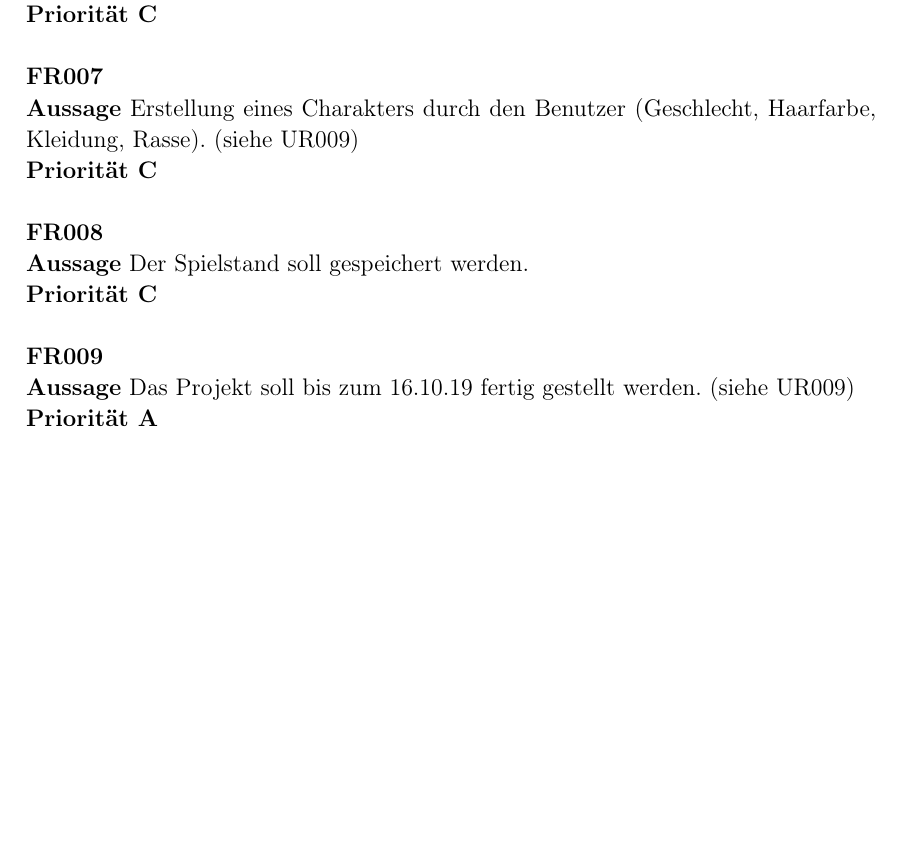
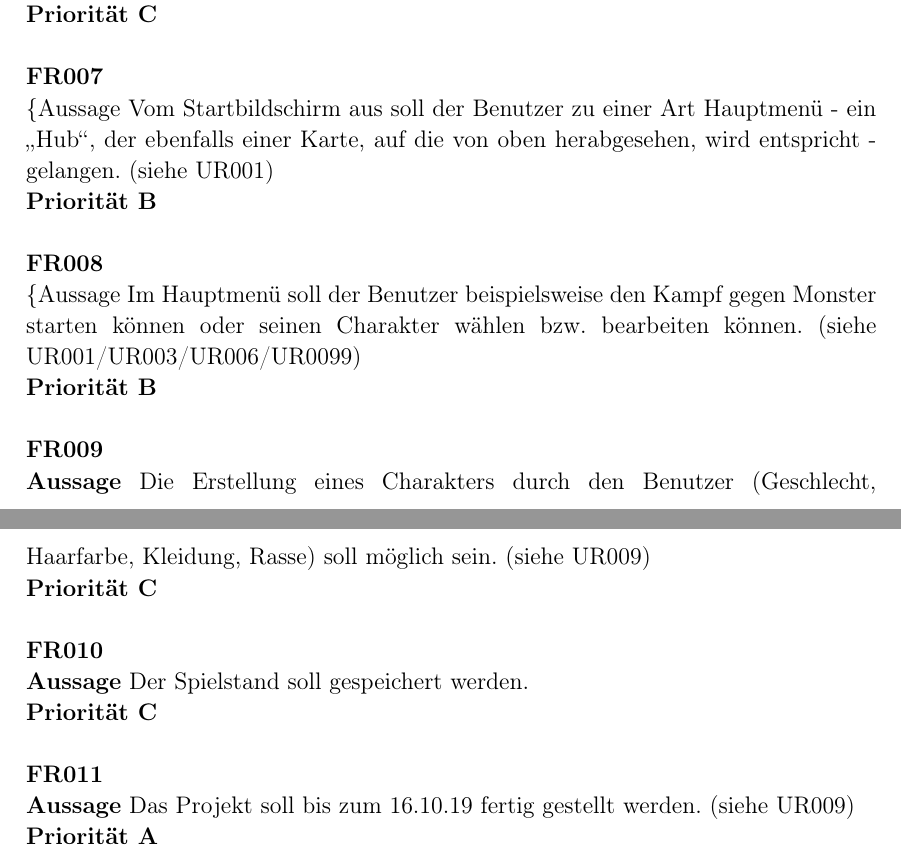
Before and after one commit to lukcod3/roleplaygame, a LaTeX document (doc/dokumentation.tex): part of page 5 of 8 before the commit and two parts of pages 5 and 6 of 9 after it, the two joined at a grey line, cut so that both start at the same text, the shorter picture padded with empty space. Compiled offline with pdfLaTeX.

Commit message:
Ergänzung Pflichtenheft
Bitte um Revision

```diff
--- a/doc/dokumentation.tex
+++ b/doc/dokumentation.tex
@@ -272,14 +272,22 @@ Informatik Leistungskurs 12 MLL\\[0.8cm]
 \textbf{Priorität C} \\
 
 \textbf{FR007} \\
-\textbf{Aussage} Erstellung eines Charakters durch den Benutzer (Geschlecht, Haarfarbe, Kleidung, Rasse). (siehe UR009) \\
+\{Aussage} Vom Startbildschirm aus soll der Benutzer zu einer Art Hauptmenü - ein \glqq{}Hub\grqq{}, der ebenfalls einer Karte, auf die von oben herabgesehen, wird entspricht - gelangen. (siehe UR001) \\
+\textbf{Priorität B} \\
+
+\textbf{FR008} \\
+\{Aussage} Im Hauptmenü soll der Benutzer beispielsweise den Kampf gegen Monster starten können oder seinen Charakter wählen bzw. bearbeiten können. (siehe UR001/UR003/UR006/UR0099) \\
+\textbf{Priorität B} \\
+
+\textbf{FR009} \\
+\textbf{Aussage} Die Erstellung eines Charakters durch den Benutzer (Geschlecht, Haarfarbe, Kleidung, Rasse) soll möglich sein. (siehe UR009) \\
 \textbf{Priorität C} \\
 
-\textbf{FR008} \\
+\textbf{FR010} \\
 \textbf{Aussage} Der Spielstand soll gespeichert werden. \\
 \textbf{Priorität C} \\
 
-\textbf{FR009} \\
+\textbf{FR011} \\
 \textbf{Aussage} Das Projekt soll bis zum 16.10.19 fertig gestellt werden. (siehe UR009) \\
 \textbf{Priorität A} \\
 
```
Also changed, not shown: doc/dokumentation.tex (2 more changed lines).
